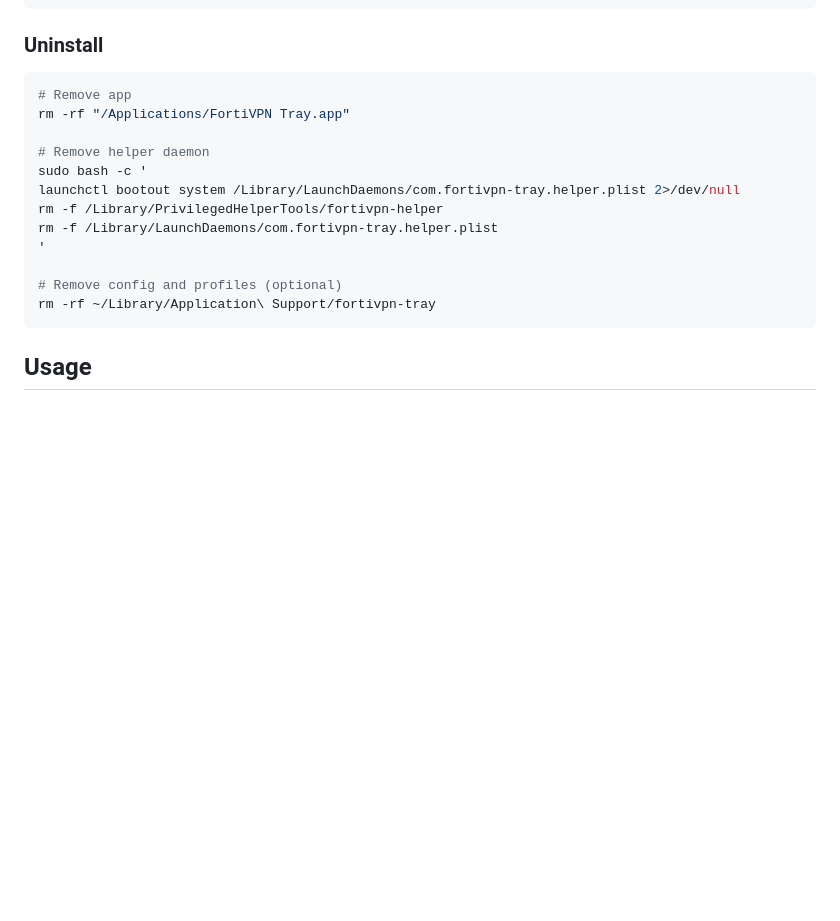
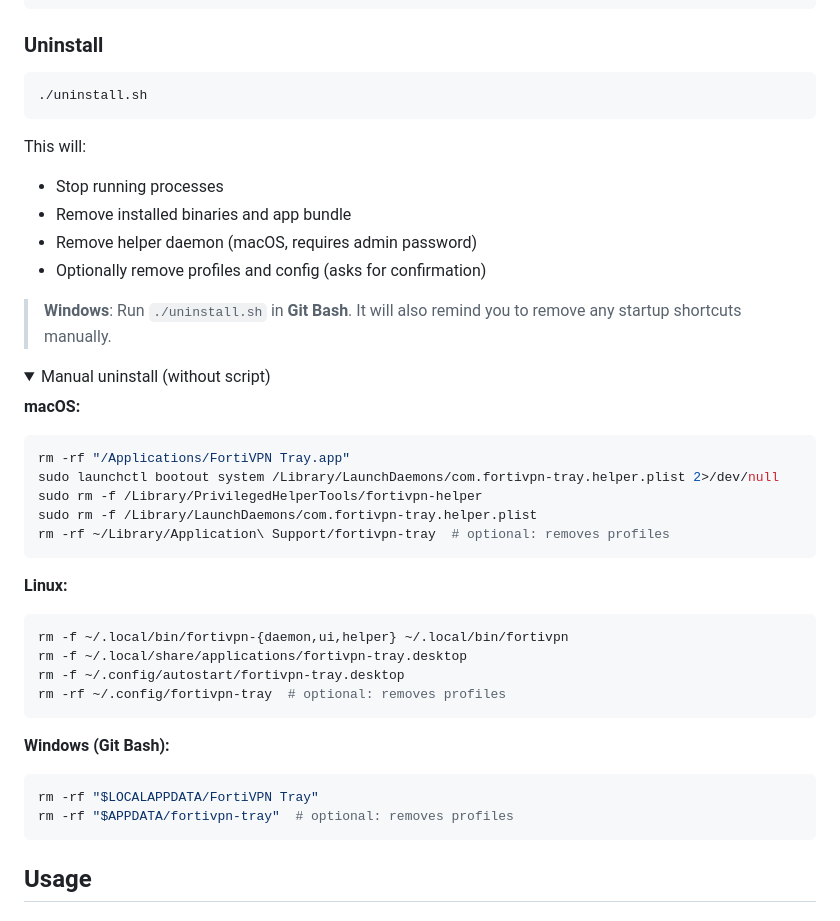
Before and after one commit to ktutnik/fortivpn-tray, a Markdown page: README.md, the part around one of its changes. Drawn GitHub-style; folded sections open; blank space fills up the shorter version.

````diff
--- a/README.md
+++ b/README.md
@@ -116,16 +117,39 @@ git pull
 ### Uninstall
 
 ```bash
-# Remove app
+./uninstall.sh
+```
+
+This will:
+- Stop running processes
+- Remove installed binaries and app bundle
+- Remove helper daemon (macOS, requires admin password)
+- Optionally remove profiles and config (asks for confirmation)
+
+> **Windows**: Run `./uninstall.sh` in **Git Bash**. It will also remind you to remove any startup shortcuts manually.
+
+<details>
+<summary>Manual uninstall (without script)</summary>
+
+**macOS:**
+```bash
 rm -rf "/Applications/FortiVPN Tray.app"
+sudo launchctl bootout system /Library/LaunchDaemons/com.fortivpn-tray.helper.plist 2>/dev/null
+sudo rm -f /Library/PrivilegedHelperTools/fortivpn-helper
+sudo rm -f /Library/LaunchDaemons/com.fortivpn-tray.helper.plist
+rm -rf ~/Library/Application\ Support/fortivpn-tray  # optional: removes profiles
+```
 
-# Remove helper daemon
-sudo bash -c '
-launchctl bootout system /Library/LaunchDaemons/com.fortivpn-tray.helper.plist 2>/dev/null
-rm -f /Library/PrivilegedHelperTools/fortivpn-helper
-rm -f /Library/LaunchDaemons/com.fortivpn-tray.helper.plist
-'
+**Linux:**
+```bash
+rm -f ~/.local/bin/fortivpn-{daemon,ui,helper} ~/.local/bin/fortivpn
+rm -f ~/.local/share/applications/fortivpn-tray.desktop
+rm -f ~/.config/autostart/fortivpn-tray.desktop
+rm -rf ~/.config/fortivpn-tray  # optional: removes profiles
+```
 
-# Remove config and profiles (optional)
-rm -rf ~/Library/Application\ Support/fortivpn-tray
+**Windows (Git Bash):**
+```bash
+rm -rf "$LOCALAPPDATA/FortiVPN Tray"
+rm -rf "$APPDATA/fortivpn-tray"  # optional: removes profiles
 ```
````
Also changed, not shown: other parts of README.md (+43 -41 lines).
